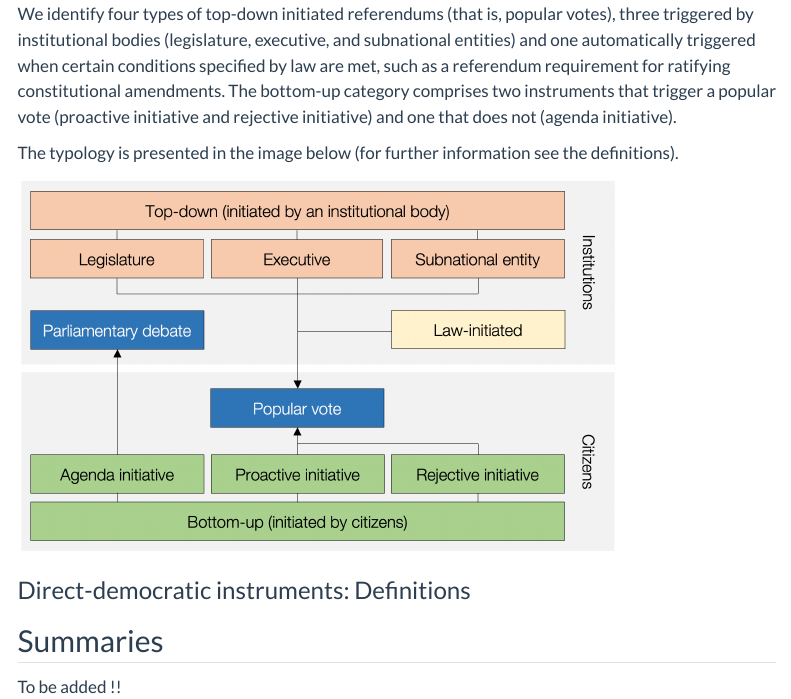
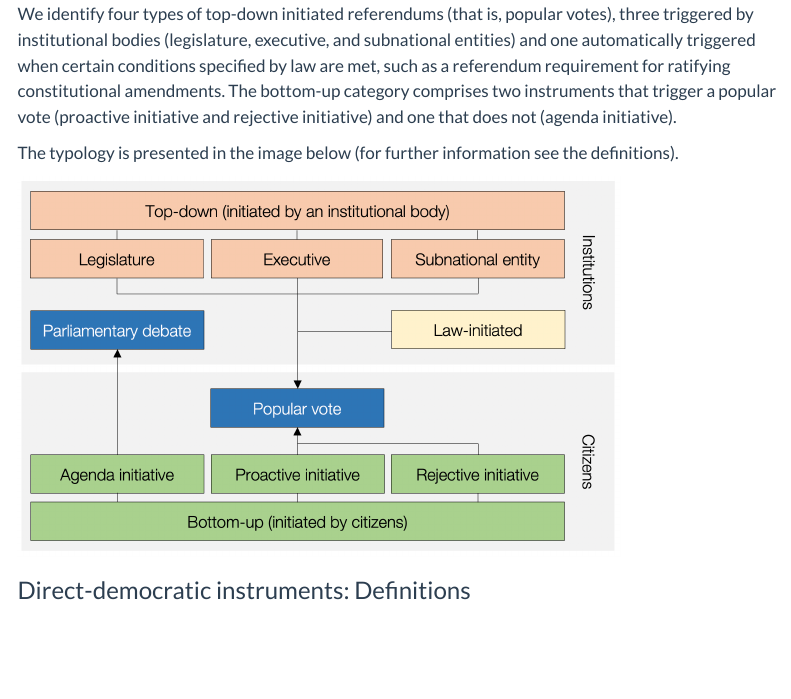
Before and after one commit to moeckli-chair/moeckli-chair.github.io, a Quarto document (tab-concept/index.qmd): the page in a window 1100 px wide, from 370 px down. Rendered offline with R 4.5, knitr and Pandoc in place of Quarto, with nearby package versions; the code chunks are not run, so their results and figures are left out; menus at the side of the page are left out.

Commit message:
Updated concept
Removed summaries

````diff
--- a/tab-concept/index.qmd
+++ b/tab-concept/index.qmd
@@ -82,8 +82,3 @@ definitions_table %>%
 )
 
 ```
-
-
-## Summaries
-
-To be added !!
````
